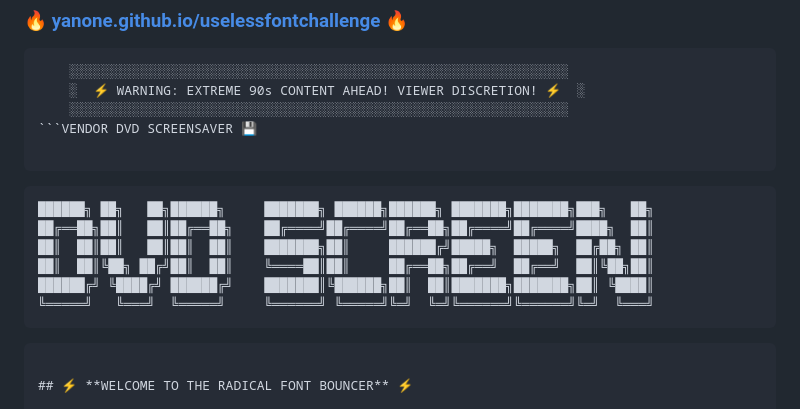
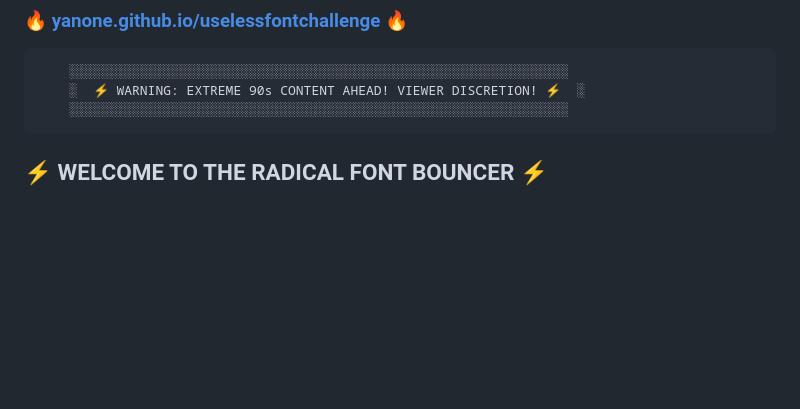
Before and after one commit to yanone/uselessfontchallenge, a Markdown page: README.md, the part around the change. Drawn GitHub-style; blank space fills up the shorter version.

Commit message:
Duplicate DVD SCREEN
Prompt:
The big DVD screen logo is now duplicate. Clean that up.

````diff
--- a/README.md
+++ b/README.md
@@ -16,15 +16,6 @@
     ░░░░░░░░░░░░░░░░░░░░░░░░░░░░░░░░░░░░░░░░░░░░░░░░░░░░░░░░░░░░░░░░
     ░  ⚡ WARNING: EXTREME 90s CONTENT AHEAD! VIEWER DISCRETION! ⚡  ░
     ░░░░░░░░░░░░░░░░░░░░░░░░░░░░░░░░░░░░░░░░░░░░░░░░░░░░░░░░░░░░░░░░
-```VENDOR DVD SCREENSAVER 💾
-
-```
-    ██████╗ ██╗   ██╗██████╗     ███████╗ ██████╗██████╗ ███████╗███████╗███╗   ██╗
-    ██╔══██╗██║   ██║██╔══██╗    ██╔════╝██╔════╝██╔══██╗██╔════╝██╔════╝████╗  ██║
-    ██║  ██║██║   ██║██║  ██║    ███████╗██║     ██████╔╝█████╗  █████╗  ██╔██╗ ██║
-    ██║  ██║╚██╗ ██╔╝██║  ██║    ╚════██║██║     ██╔══██╗██╔══╝  ██╔══╝  ██║╚██╗██║
-    ██████╔╝ ╚████╔╝ ██████╔╝    ███████║╚██████╗██║  ██║███████╗███████╗██║ ╚████║
-    ╚═════╝   ╚═══╝  ╚═════╝     ╚══════╝ ╚═════╝╚═╝  ╚═╝╚══════╝╚══════╝╚═╝  ╚═══╝
 ```
 
 ## ⚡ **WELCOME TO THE RADICAL FONT BOUNCER** ⚡
````
